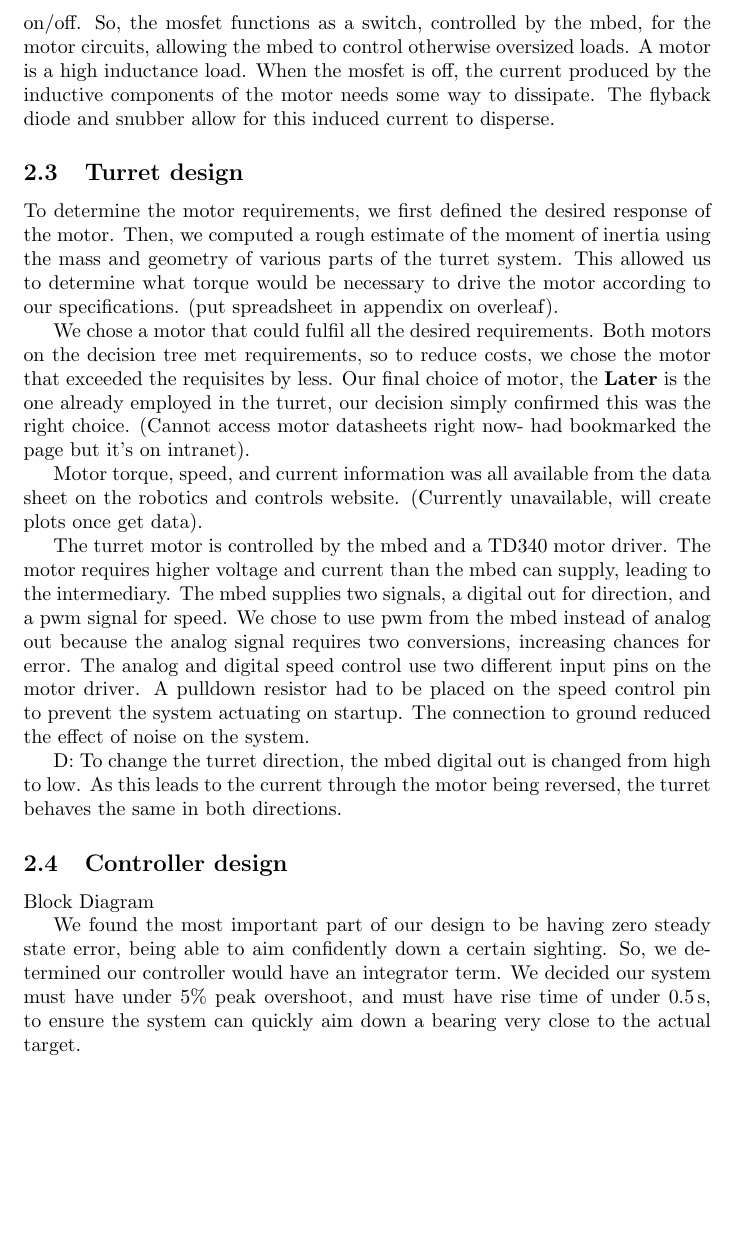
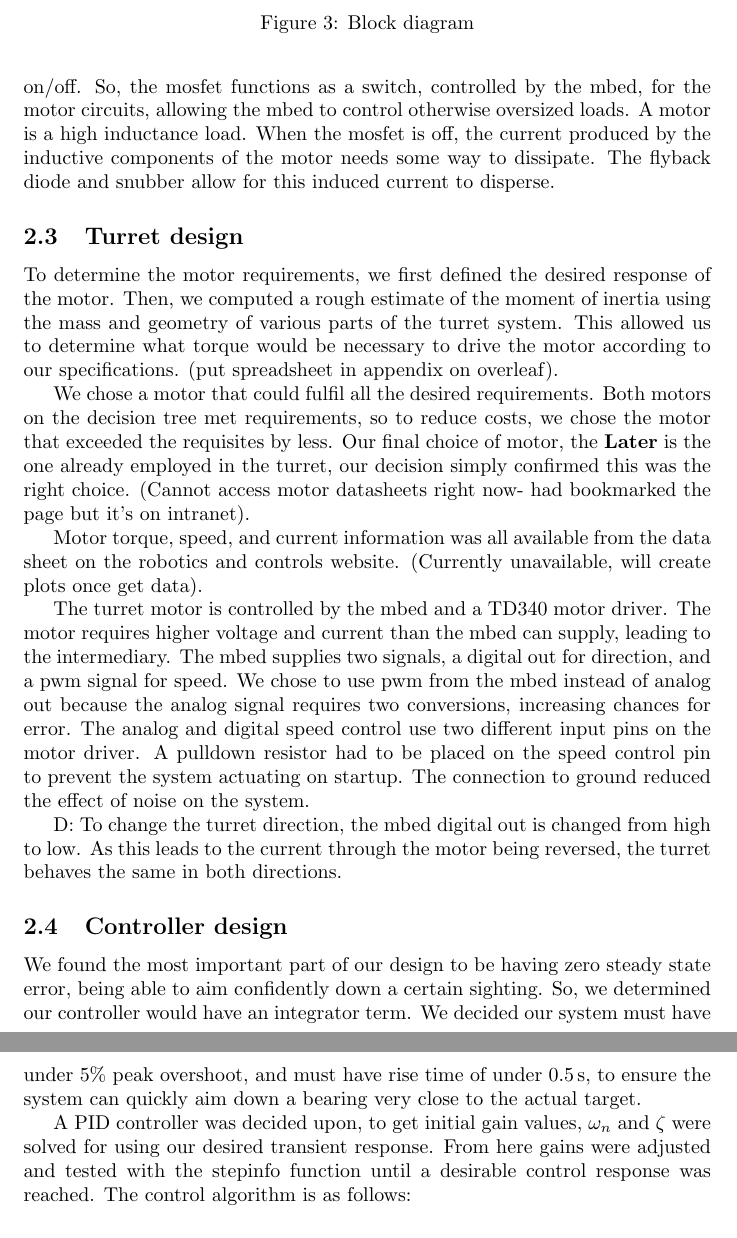
Before and after one commit to ew309-evangelista/report-anglerfish-one, a LaTeX paper (hendricks-malatesta.tex, which reads controller-design.tex): part of page 4 of 6 before the commit and two parts of pages 4 and 5 of 6 after it, the two joined at a grey line, cut at the place of the change, the shorter picture padded with empty space. Compiled offline with pdfLaTeX.

Commit message:
Updates from Overleaf

```diff
--- a/controller-design.tex
+++ b/controller-design.tex
@@ -1,3 +1,2 @@
 \subsection{Controller design}
 
-Block Diagram
@@ -4,4 +7,7 @@ Block Diagram
+    \caption{Block diagram}
+    \label{fig:controller1}
+\end{figure}
 
 We found the most important part of our design to be having zero steady state error, being able to aim confidently down a certain sighting. So, we determined our controller would have an integrator term. We decided our system must have under 5\% peak overshoot, and must have rise time of under \SI{0.5}{\second}, to ensure the system can quickly aim down a bearing very close to the actual target.
 
-% Needs more
+A PID controller was decided upon, to get initial gain values, $\omega_n$ and $\zeta$ were solved for using our desired transient response. From here gains were adjusted and tested with the stepinfo function until a desirable control response was reached. The control algorithm is as follows:
```
Also changed, not shown: controller-design.tex (4 more changed lines).
